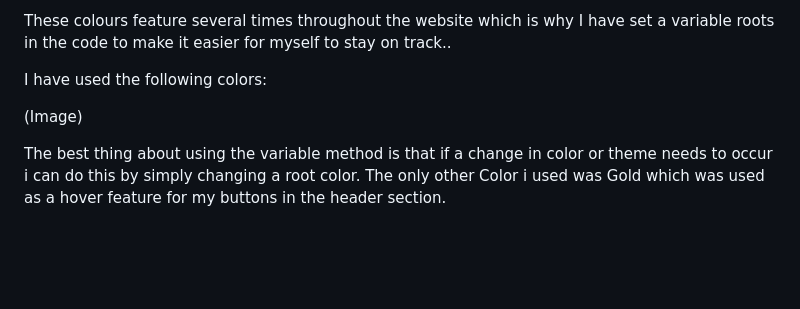
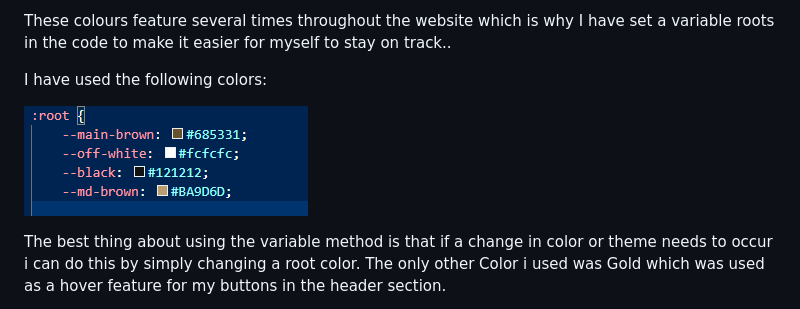
Before and after one commit to Bocks90/KurlyKNaturals, a Markdown page: README.md, the part around the change. GitHub-like rendering; pictures changed too: readmefiles/rootcolors.png (added); blank space fills up the shorter version.

Commit message:
added rootcolors.png to README

```diff
--- a/README.md
+++ b/README.md
@@ -64,7 +64,7 @@ These colours feature several times throughout the website which is why I have s
 
 I have used the following colors:
 
-(Image)
+![Root Colors](readmefiles/rootcolors.png)
 
 The best thing about using the variable method is that if a change in color or theme needs to occur i can do this by simply changing a root color. The only other Color i used was Gold which was used as a hover feature for my buttons in the header section.
 
```
